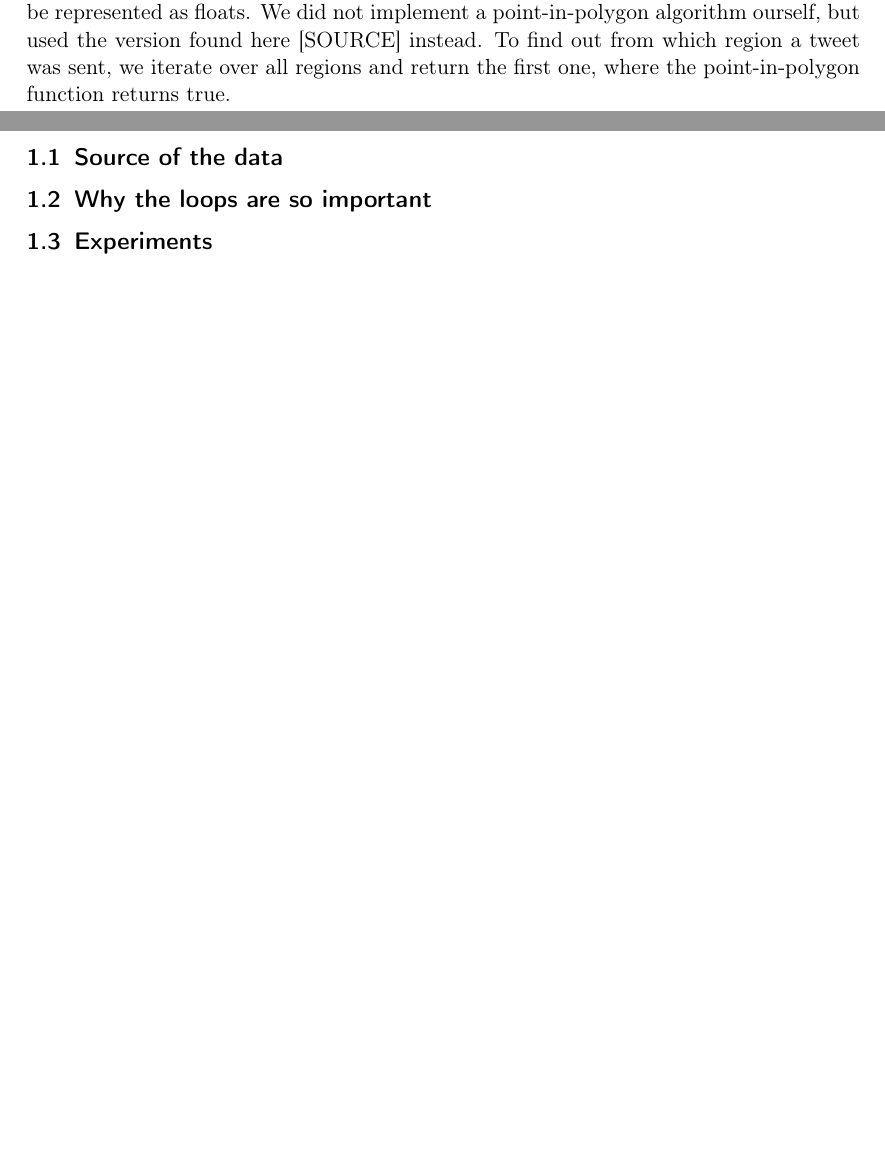
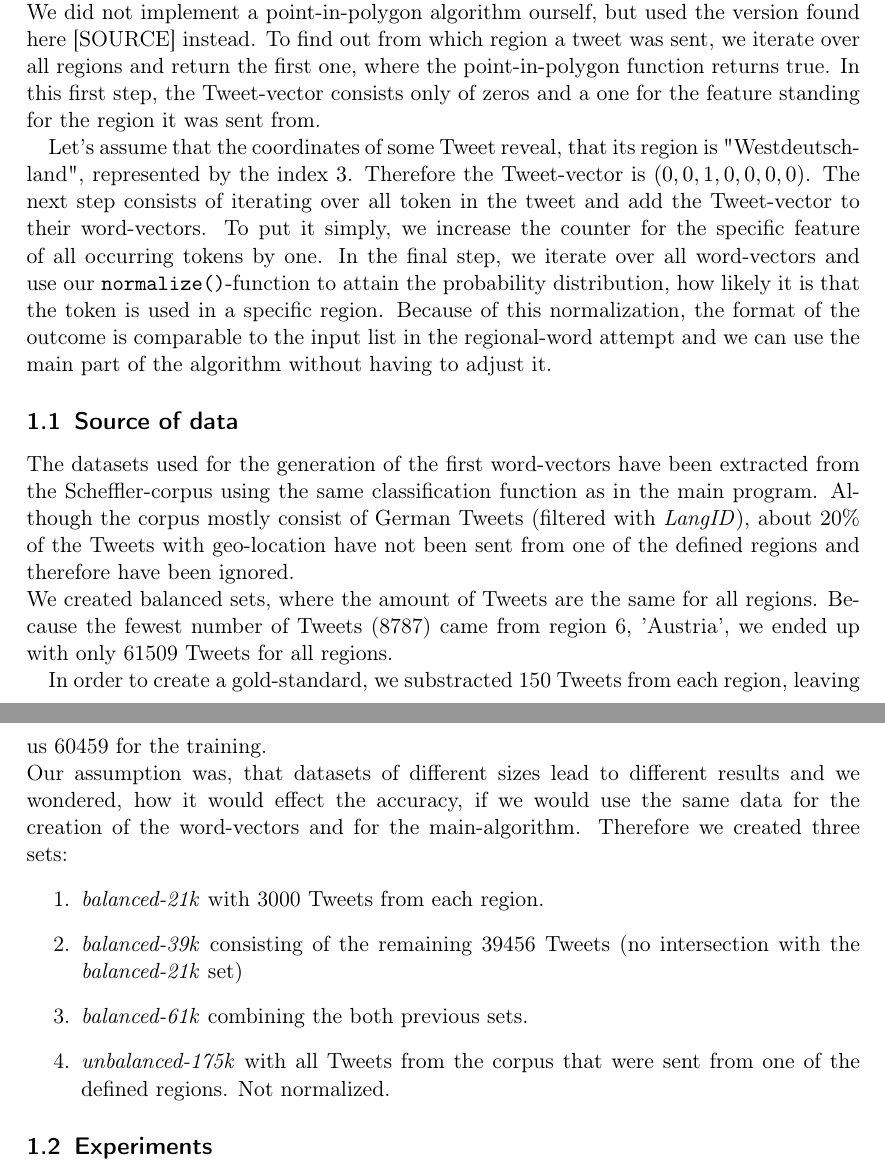
Before and after one commit to jgontrum/Tweegion, a LaTeX document (doc/Hausarbeit/tex/Geo.tex): two parts of pages 1 and 2 of 2 before the commit and two parts of pages 2 and 3 of 4 after it, joined at a grey line, cut so that both start at the same text, the shorter picture padded with empty space. Compiled offline with pdfLaTeX.

Commit message:
Weiter an HA gearbeitet

```diff
--- a/doc/Hausarbeit/tex/Geo.tex
+++ b/doc/Hausarbeit/tex/Geo.tex
@@ -11,3 +16,9 @@ Before entering the main loop, we had to write another algorithm that learns the
 In order to classify a tweet, that has a geo location, we had struggled to find a good way to represent the seven regions in a way, that we could easily check from which of them a Tweet was sent. After a few unsuccessful approaches, we decided to define polygons for the regions that are not overlapping each other, but also leave no gaps between them. For the value of the points we simply used their longitude and latitude coordinates, that can be represented as floats.
 We did not implement a point-in-polygon algorithm ourself, but used the version found here [SOURCE] instead.
 To find out from which region a tweet was sent, we iterate over all regions and return the first one, where the point-in-polygon function returns true.
+In this first step, the Tweet-vector consists only of zeros and a one for the feature standing for the region it was sent from.
+
+Let's assume that the coordinates of some Tweet reveal, that its region is "Westdeutschland", represented by the index $3$.
+Therefore the Tweet-vector is $(0,0,1,0,0,0,0)$.
+The next step consists of iterating over all token in the tweet and add the Tweet-vector to their word-vectors. To put it simply, we increase the counter for the specific feature of all occurring tokens by one.
+In the final step, we iterate over all word-vectors and use our \texttt{normalize()}-function to attain the probability distribution, how likely it is that the token is used in a specific region. Because of this normalization, the format of the outcome is comparable to the input list in the regional-word attempt and we can use the main part of the algorithm without having to adjust it.
@@ -14,11 +38,23 @@ To find out from which region a tweet was sent, we iterate over all regions and
+  \label{geo_example1}
+\end{figure}
+
+\subsection{Source of data}
+The datasets used for the generation of the first word-vectors have been extracted from the Scheffler-corpus using the same classification function as in the main program. Although the corpus mostly consist of German Tweets (filtered with \emph{LangID}), about 20\% of the Tweets with geo-location have not been sent from one of the defined regions and therefore have been ignored. \\
+We created balanced sets, where the amount of  Tweets are the same for all regions. Because the fewest number of Tweets (8787) came from region 6, 'Austria', we ended up with only 61509 Tweets for all regions.
+
+In order to create a gold-standard, we substracted 150 Tweets from each region, leaving us 60459 for the training. \\
+Our assumption was, that datasets of different sizes lead to different results and we wondered, how it would effect the accuracy, if we would use the same data for the creation of the word-vectors and for the main-algorithm. Therefore we created three sets:
+\begin{enumerate}
+\item \emph{balanced-21k} with 3000 Tweets from each region.
+\item \emph{balanced-39k} consisting of the remaining 39456 Tweets (no intersection with the \emph{balanced-21k} set)
+\item \emph{balanced-61k} combining the both previous sets.
+\item \emph{unbalanced-175k} with all Tweets from the corpus that were sent from one of the defined regions. Not normalized.
+\end{enumerate}
+\subsection{Experiments}
 
 
 \newpage
 
-
-\subsection{Source of the data}
-\subsection{Why the loops are so important}
-\subsection{Experiments}
 \subsubsection{Parameters}
 \subsubsection{Expectations}
 \subsubsection{Discussion}
```
Also changed, not shown: doc/Hausarbeit/img/cos-verteilung.eps, doc/Hausarbeit/img/polygone.jpg (added), doc/Hausarbeit/img/polygone_satt.jpg (added), doc/Hausarbeit/tex/Geo.tex (20 more changed lines), 1 other file.
